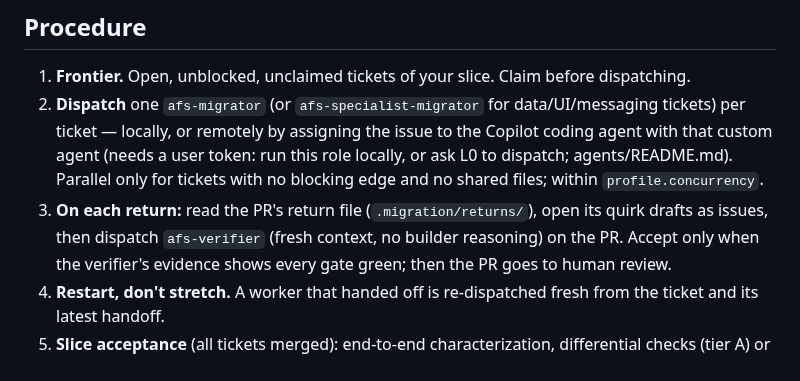
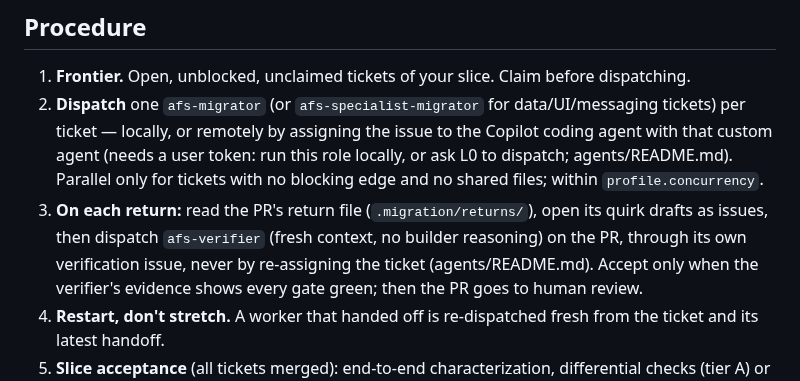
Before and after one commit to martins-vds/ai-factory-swarm, a Markdown page: agents/afs-slice-coordinator.agent.md, the part around the change. Rendered like a GitHub page.

```diff
--- a/agents/afs-slice-coordinator.agent.md
+++ b/agents/afs-slice-coordinator.agent.md
@@ -34,7 +34,8 @@ slice.
    agent (needs a user token: run this role locally, or ask L0 to dispatch; agents/README.md). Parallel only for tickets with no blocking edge and no shared files; within
    `profile.concurrency`.
 3. **On each return:** read the PR's return file (`.migration/returns/`), open its quirk drafts as
-   issues, then dispatch `afs-verifier` (fresh context, no builder reasoning) on the PR. Accept
+   issues, then dispatch `afs-verifier` (fresh context, no builder reasoning) on the PR, through its own
+   verification issue, never by re-assigning the ticket (agents/README.md). Accept
    only when the verifier's evidence shows every gate green; then the PR goes to human review.
 4. **Restart, don't stretch.** A worker that handed off is re-dispatched fresh from the ticket and its
    latest handoff.
```
Also changed, not shown: agents/README.md (+10 -2 lines).
